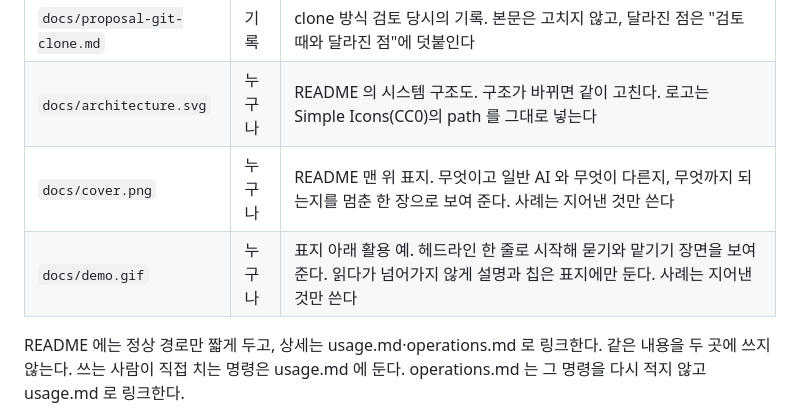
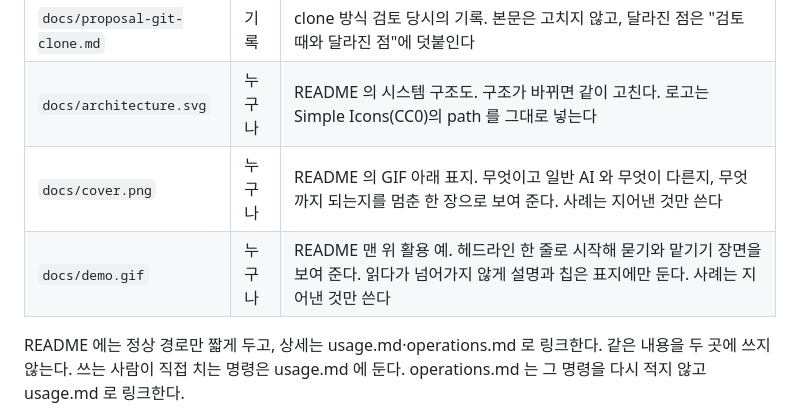
Before and after one commit to YunanJeong/rag-git-docs, a Markdown page: docs/design.md, the part around one of its changes. GitHub-like rendering.

Commit message:
image

```diff
--- a/docs/design.md
+++ b/docs/design.md
@@ -15,8 +15,8 @@
 | `docs/design.md` (이 문서) | 에이전트 | 왜 이렇게 만들었는지, 지켜야 할 약속. 사람용 안내는 옮겨 오지 않는다 |
 | `docs/proposal-git-clone.md` | 기록 | clone 방식 검토 당시의 기록. 본문은 고치지 않고, 달라진 점은 "검토 때와 달라진 점"에 덧붙인다 |
 | `docs/architecture.svg` | 누구나 | README 의 시스템 구조도. 구조가 바뀌면 같이 고친다. 로고는 Simple Icons(CC0)의 path 를 그대로 넣는다 |
-| `docs/cover.png` | 누구나 | README 맨 위 표지. 무엇이고 일반 AI 와 무엇이 다른지, 무엇까지 되는지를 멈춘 한 장으로 보여 준다. 사례는 지어낸 것만 쓴다 |
-| `docs/demo.gif` | 누구나 | 표지 아래 활용 예. 헤드라인 한 줄로 시작해 묻기와 맡기기 장면을 보여 준다. 읽다가 넘어가지 않게 설명과 칩은 표지에만 둔다. 사례는 지어낸 것만 쓴다 |
+| `docs/cover.png` | 누구나 | README 의 GIF 아래 표지. 무엇이고 일반 AI 와 무엇이 다른지, 무엇까지 되는지를 멈춘 한 장으로 보여 준다. 사례는 지어낸 것만 쓴다 |
+| `docs/demo.gif` | 누구나 | README 맨 위 활용 예. 헤드라인 한 줄로 시작해 묻기와 맡기기 장면을 보여 준다. 읽다가 넘어가지 않게 설명과 칩은 표지에만 둔다. 사례는 지어낸 것만 쓴다 |
 
 README 에는 정상 경로만 짧게 두고, 상세는 usage.md·operations.md 로 링크한다. 같은 내용을 두 곳에 쓰지 않는다.
 쓰는 사람이 직접 치는 명령은 usage.md 에 둔다. operations.md 는 그 명령을 다시 적지 않고 usage.md 로 링크한다.
```
Also changed, not shown: other parts of docs/design.md (+1 -1 lines), README.md (+2 -2 lines), docs/cover.png.
